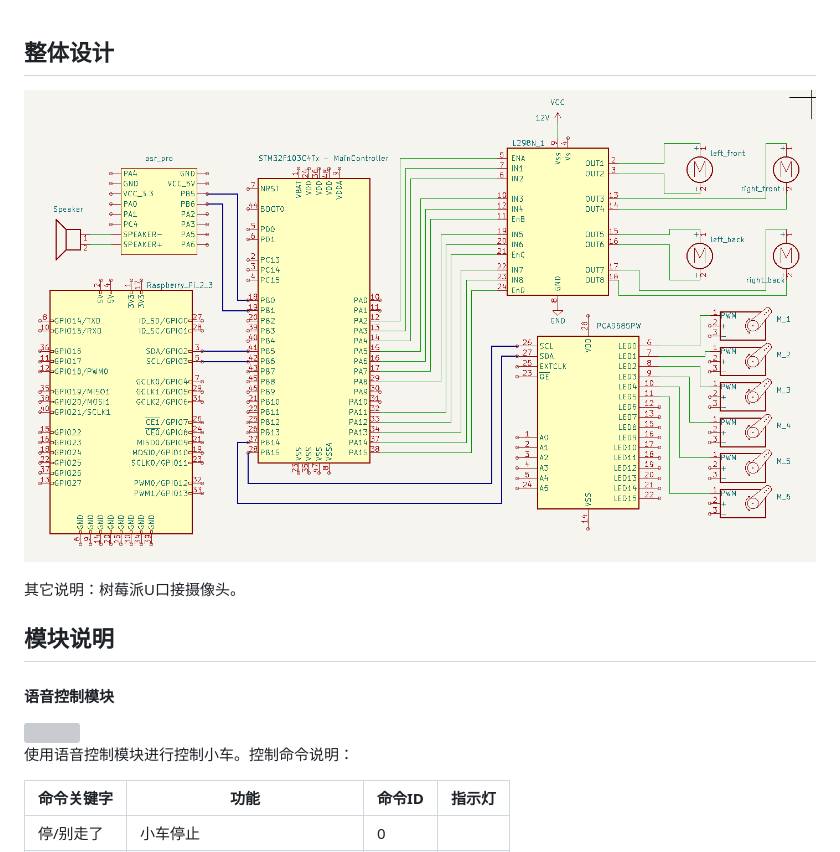
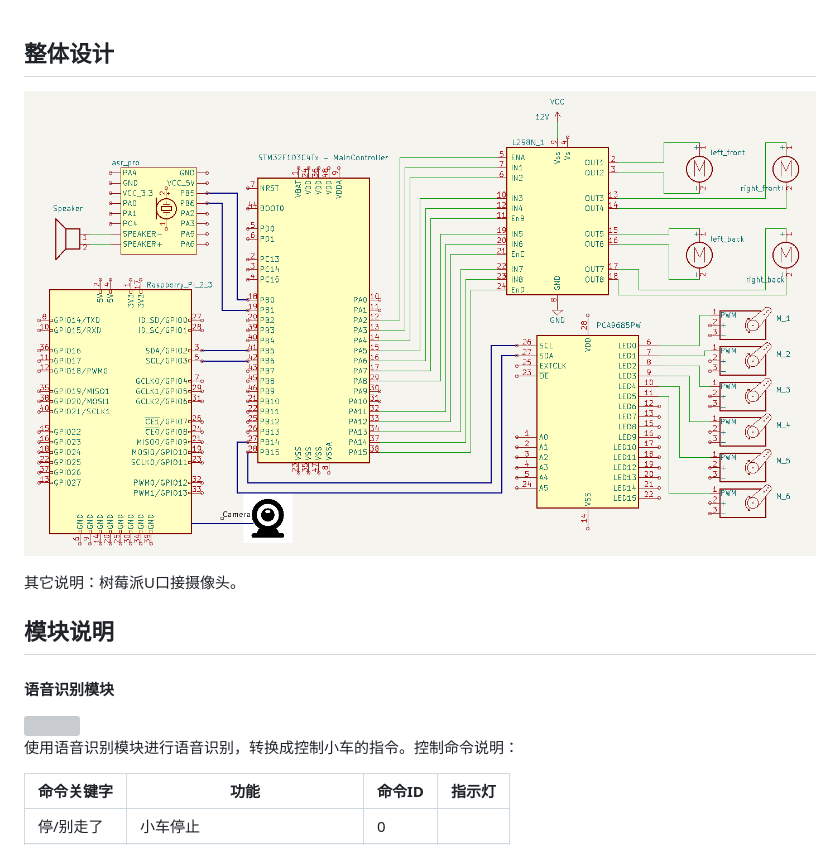
Before and after one commit to coregiu/rush-mog, a Markdown page: hardware/README.md, the part around one of its changes. GitHub-like rendering; pictures changed too: hardware/integrate_archetecture.png; grey boxes are pictures that could not be loaded.

Commit message:
fix hardware design.

```diff
--- a/hardware/README.md
+++ b/hardware/README.md
@@ -6,5 +6,5 @@
 
 ## 模块说明
 
-#### 语音控制模块
+#### 语音识别模块
 
@@ -12,5 +12,5 @@
 
-使用语音控制模块进行控制小车。控制命令说明：
+使用语音识别模块进行语音识别，转换成控制小车的指令。控制命令说明：
 
 | 命令关键字     | 功能                         | 命令ID |    指示灯|
 | ------------ | --------------------------- | ------ | ------  |
```
Also changed, not shown: other parts of hardware/README.md (+1 -1 lines), 7 other files.
